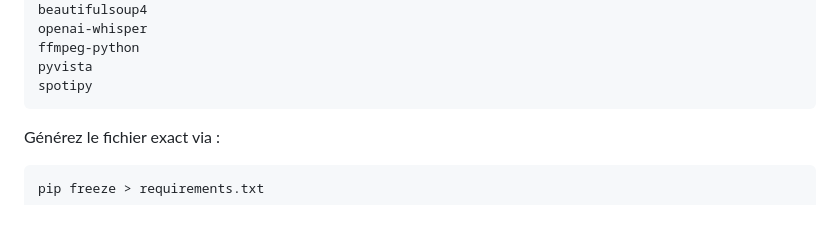
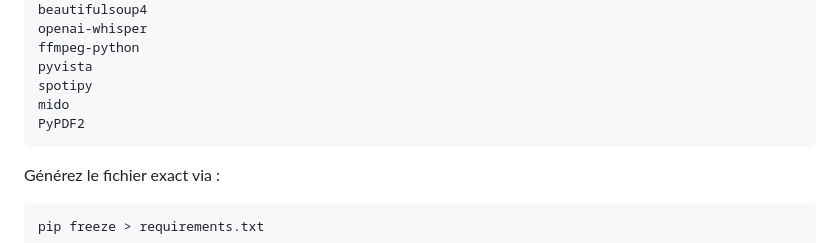
Before and after one commit to 64cipher/E.V.A, a Markdown page: README.md, the part around the change. Rendered like a GitHub page; blank space fills up the shorter version.

````diff
--- a/README.md
+++ b/README.md
@@ -224,6 +224,8 @@ openai-whisper
 ffmpeg-python
 pyvista
 spotipy
+mido
+PyPDF2
 ```
 
 Générez le fichier exact via :
````
